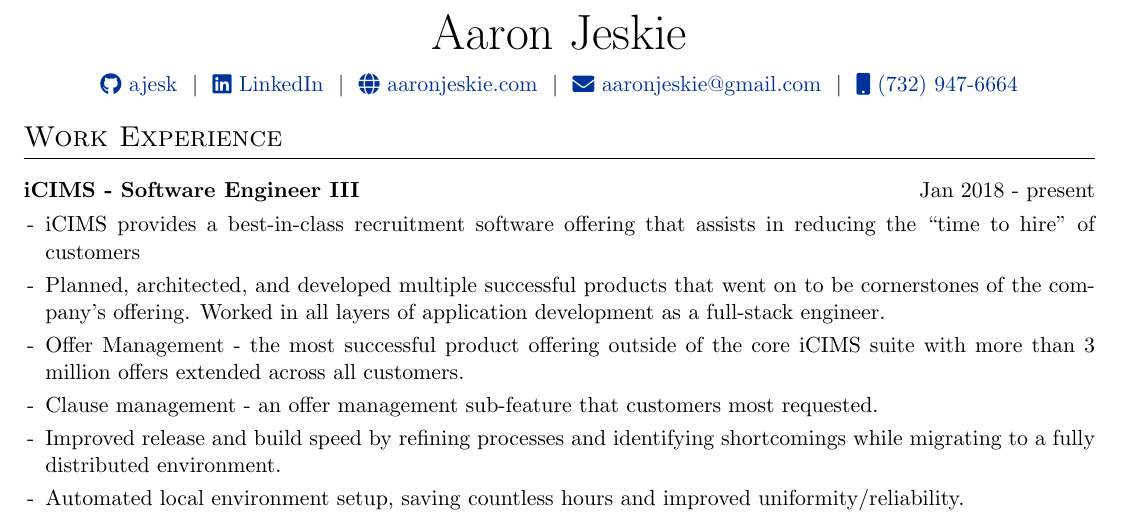
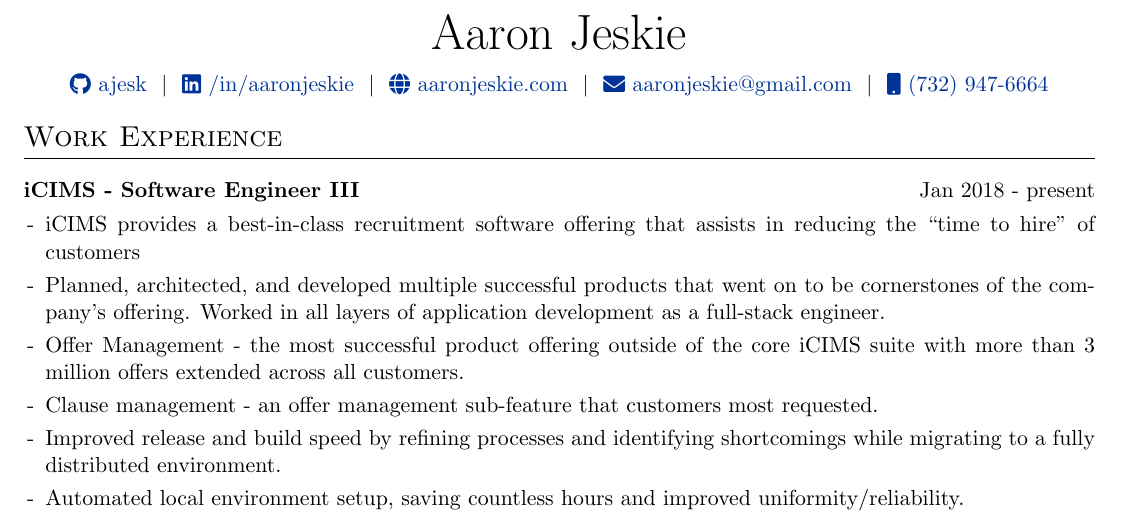
Before and after one commit to ajesk/resume, a LaTeX CV (cv.tex): part of the page, cut so that both start at the same text. Compiled offline with pdfLaTeX.

Commit message:
updating linkedin text

```diff
--- a/cv.tex
+++ b/cv.tex
@@ -113,7 +113,7 @@
 \begin{tabularx}{\linewidth}{@{} C @{}}
 \Huge{Aaron Jeskie} \\[7.5pt]
 \href{https://github.com/ajesk}{\raisebox{-0.05\height}\faGithub\ ajesk} \ $|$ \
-\href{https://linkedin.com/in/aaronjeskie}{\raisebox{-0.05\height}\faLinkedin\ LinkedIn} \ $|$ \
+	\href{https://linkedin.com/in/aaronjeskie}{\raisebox{-0.05\height}\faLinkedin\ /in/aaronjeskie} \ $|$ \
 \href{https://aaronjeskie.com}{\raisebox{-0.05\height}\faGlobe \ aaronjeskie.com} \ $|$ \
 \href{mailto:aaronjeskie@gmail.com}{\raisebox{-0.05\height}\faEnvelope \ aaronjeskie@gmail.com} \ $|$ \
 \href{tel:+17329476664}{\raisebox{-0.05\height}\faMobile \ (732) 947-6664} \\
```
